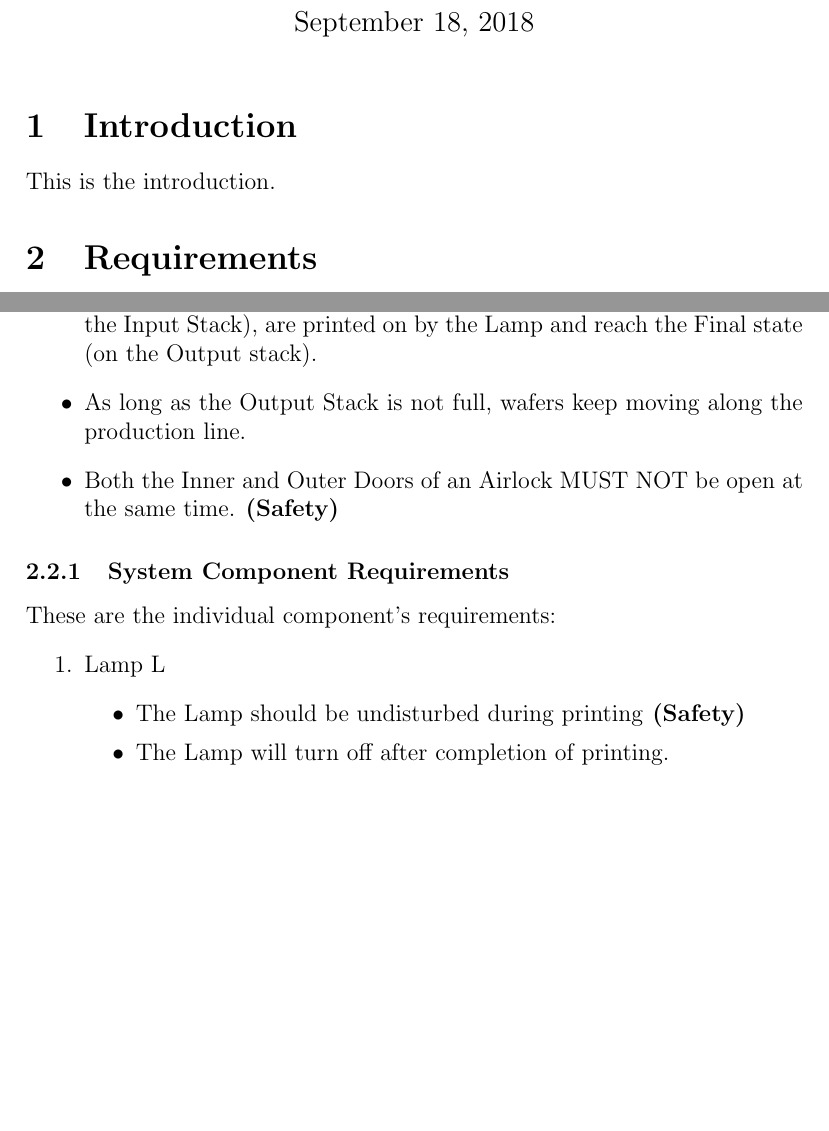
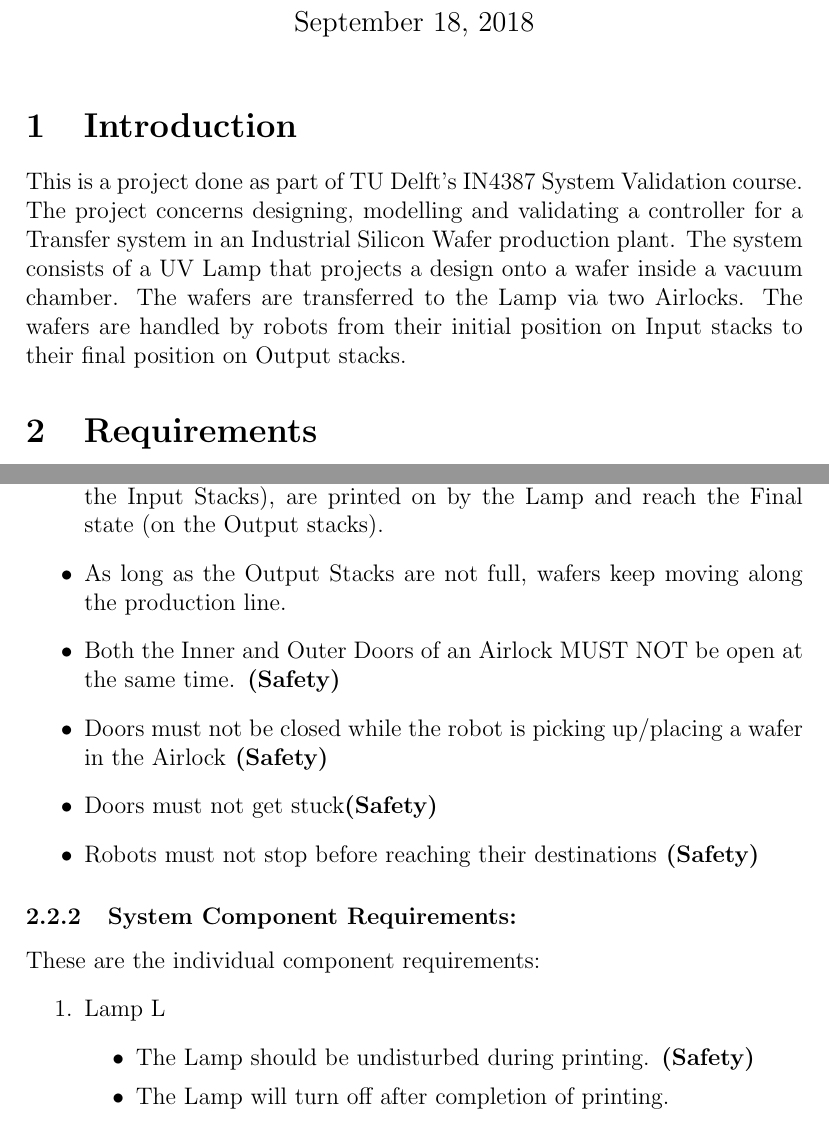
Before and after one commit to evil-scientist/system-validation-project, a LaTeX document (report.tex): two parts of pages 1 and 2 of 5 before the commit and two parts of pages 1 and 2 of 4 after it, joined at a grey line, cut so that both start at the same text, the shorter picture padded with empty space. Compiled offline with pdfLaTeX.

Commit message:
Completed sections until Architecture

```diff
--- a/report.tex
+++ b/report.tex
@@ -20,7 +20,8 @@
 \maketitle
 
 \section{Introduction}
-This is the introduction.
+This is a project done as part of TU Delft's IN4387 System Validation course. The project concerns designing, modelling and validating a controller for a Transfer system in an Industrial Silicon Wafer production plant.
+The system consists of a UV Lamp that projects a design onto a wafer inside a vacuum chamber. The wafers are transferred to the Lamp via two Airlocks. The wafers are handled by robots from their initial position on Input stacks to their final position on Output stacks.
 
 \section{Requirements}
 
@@ -42,15 +43,18 @@ The system consists of the following physical components:
 \begin{itemize}
-\item The wafers move along the production line from their Initial state (on the Input Stack), are printed on by the Lamp and reach the Final state (on the Output stack).
-\item As long as the Output Stack is not full, wafers keep moving along the production line.
-\item Both the Inner and Outer Doors of an Airlock MUST NOT be open at the same time. \textbf{(Safety)}
+\item The wafers move along the production line from their Initial state (on the Input Stacks), are printed on by the Lamp and reach the Final state (on the Output stacks).
+\item As long as the Output Stacks are not full, wafers keep moving along the production line.
+\item Both the Inner and Outer Doors of an Airlock MUST NOT be open at the same time.\textbf{ (Safety)}
+\item Doors must not be closed while the robot is picking up/placing a wafer in the Airlock\textbf{ (Safety)}
+\item Doors must not get stuck\textbf{(Safety)}
+\item Robots must not stop before reaching their destinations\textbf{ (Safety)}
 \end{itemize}
 
-\subsubsection{System Component Requirements}
-These are the individual component's requirements:
+\subsubsection{System Component Requirements:}
+These are the individual component requirements:
 \begin{enumerate}
 \item Lamp L
 	\begin{itemize}
-	\item The Lamp should be undisturbed during printing\textbf{ (Safety)}
+	\item The Lamp should be undisturbed during printing.\textbf{ (Safety)}
 	\item The Lamp will turn off after completion of printing.
 	\end{itemize}
 \item Inner Doors: DI1, DI2
```
Also changed, not shown: report.tex (27 more changed lines).
